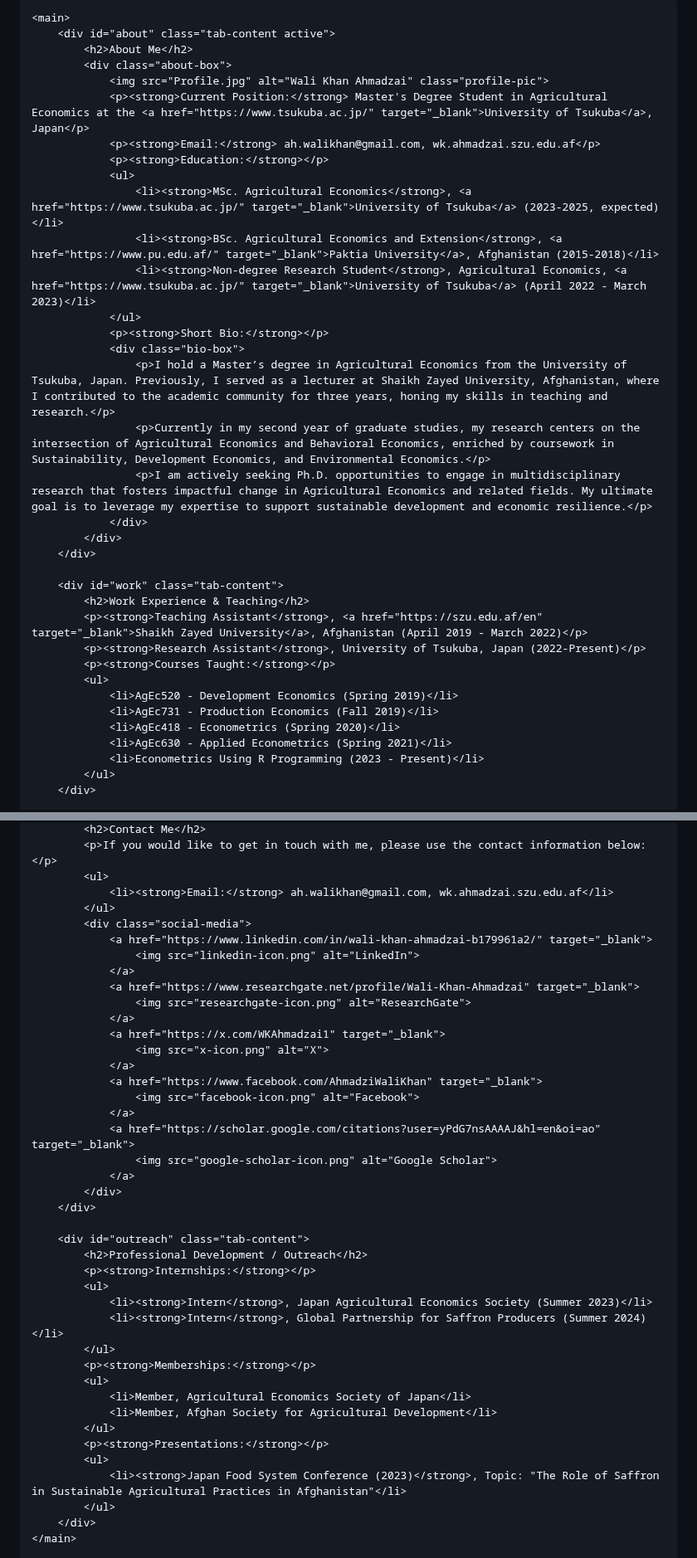
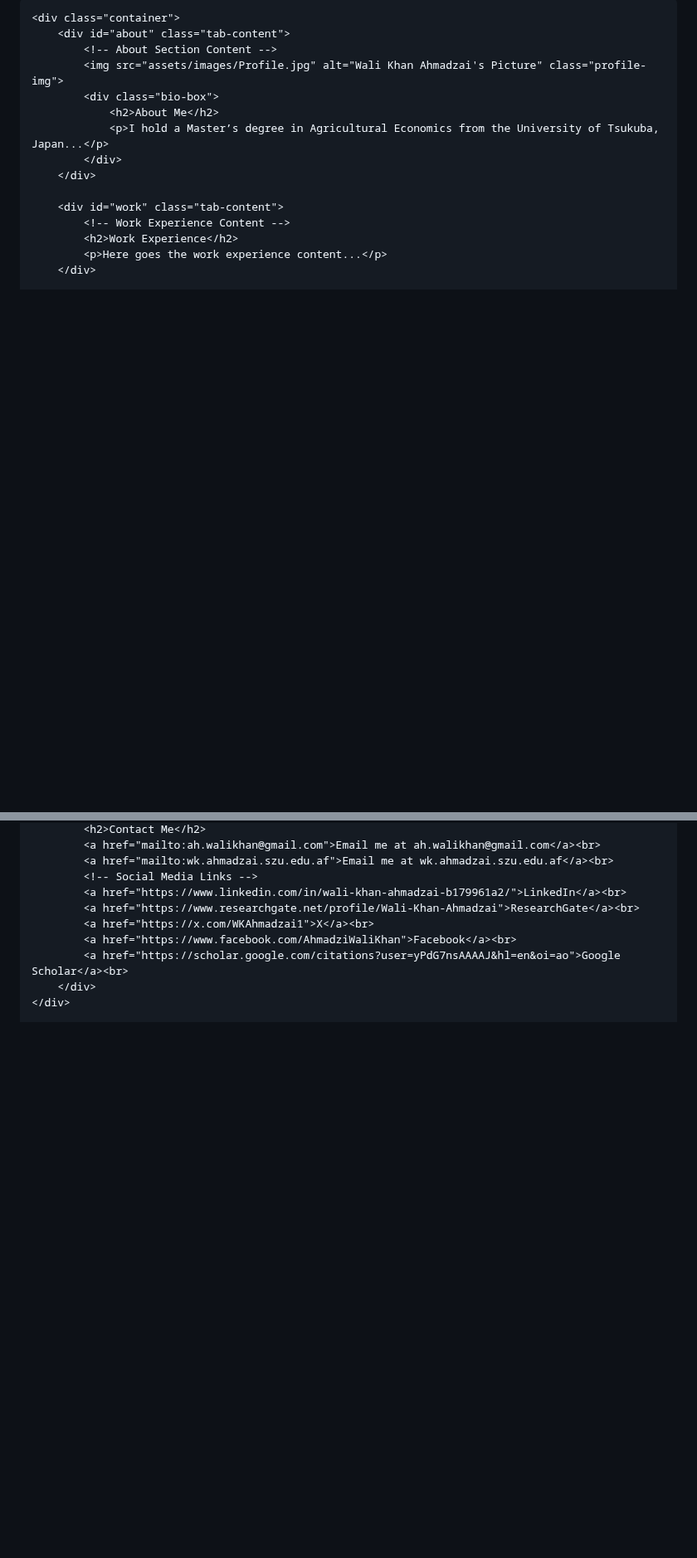
Before and after one commit to WK-Ahmadzai/WK-Ahmadzai.github.io, a Markdown page: README.md, 2 parts joined by grey strips. Shown at 83% size. Rendered like a GitHub page; blank space fills up the shorter version.

```diff
--- a/README.md
+++ b/README.md
@@ -24,39 +27,19 @@
     </header>
 
-    <main>
-        <div id="about" class="tab-content active">
-            <h2>About Me</h2>
-            <div class="about-box">
-                <img src="Profile.jpg" alt="Wali Khan Ahmadzai" class="profile-pic">
-                <p><strong>Current Position:</strong> Master's Degree Student in Agricultural Economics at the <a href="https://www.tsukuba.ac.jp/" target="_blank">University of Tsukuba</a>, Japan</p>
-                <p><strong>Email:</strong> ah.walikhan@gmail.com, wk.ahmadzai.szu.edu.af</p>
-                <p><strong>Education:</strong></p>
-                <ul>
-                    <li><strong>MSc. Agricultural Economics</strong>, <a href="https://www.tsukuba.ac.jp/" target="_blank">University of Tsukuba</a> (2023-2025, expected)</li>
-                    <li><strong>BSc. Agricultural Economics and Extension</strong>, <a href="https://www.pu.edu.af/" target="_blank">Paktia University</a>, Afghanistan (2015-2018)</li>
-                    <li><strong>Non-degree Research Student</strong>, Agricultural Economics, <a href="https://www.tsukuba.ac.jp/" target="_blank">University of Tsukuba</a> (April 2022 - March 2023)</li>
-                </ul>
-                <p><strong>Short Bio:</strong></p>
-                <div class="bio-box">
-                    <p>I hold a Master’s degree in Agricultural Economics from the University of Tsukuba, Japan. Previously, I served as a lecturer at Shaikh Zayed University, Afghanistan, where I contributed to the academic community for three years, honing my skills in teaching and research.</p>
-                    <p>Currently in my second year of graduate studies, my research centers on the intersection of Agricultural Economics and Behavioral Economics, enriched by coursework in Sustainability, Development Economics, and Environmental Economics.</p>
-                    <p>I am actively seeking Ph.D. opportunities to engage in multidisciplinary research that fosters impactful change in Agricultural Economics and related fields. My ultimate goal is to leverage my expertise to support sustainable development and economic resilience.</p>
-                </div>
+    <div class="container">
+        <div id="about" class="tab-content">
+            <!-- About Section Content -->
+            <img src="assets/images/Profile.jpg" alt="Wali Khan Ahmadzai's Picture" class="profile-img">
+            <div class="bio-box">
+                <h2>About Me</h2>
+                <p>I hold a Master’s degree in Agricultural Economics from the University of Tsukuba, Japan...</p>
             </div>
         </div>
 
         <div id="work" class="tab-content">
-            <h2>Work Experience & Teaching</h2>
-            <p><strong>Teaching Assistant</strong>, <a href="https://szu.edu.af/en" target="_blank">Shaikh Zayed University</a>, Afghanistan (April 2019 - March 2022)</p>
-            <p><strong>Research Assistant</strong>, University of Tsukuba, Japan (2022-Present)</p>
-            <p><strong>Courses Taught:</strong></p>
-            <ul>
-                <li>AgEc520 - Development Economics (Spring 2019)</li>
-                <li>AgEc731 - Production Economics (Fall 2019)</li>
-                <li>AgEc418 - Econometrics (Spring 2020)</li>
-                <li>AgEc630 - Applied Econometrics (Spring 2021)</li>
-                <li>Econometrics Using R Programming (2023 - Present)</li>
-            </ul>
+            <!-- Work Experience Content -->
+            <h2>Work Experience</h2>
+            <p>Here goes the work experience content...</p>
         </div>
 
         <div id="research" class="tab-content">
@@ -82,44 +65,13 @@
             <h2>Contact Me</h2>
-            <p>If you would like to get in touch with me, please use the contact information below:</p>
-            <ul>
-                <li><strong>Email:</strong> ah.walikhan@gmail.com, wk.ahmadzai.szu.edu.af</li>
-            </ul>
-            <div class="social-media">
-                <a href="https://www.linkedin.com/in/wali-khan-ahmadzai-b179961a2/" target="_blank">
-                    <img src="linkedin-icon.png" alt="LinkedIn">
-                </a>
-                <a href="https://www.researchgate.net/profile/Wali-Khan-Ahmadzai" target="_blank">
-                    <img src="researchgate-icon.png" alt="ResearchGate">
-                </a>
-                <a href="https://x.com/WKAhmadzai1" target="_blank">
-                    <img src="x-icon.png" alt="X">
-                </a>
-                <a href="https://www.facebook.com/AhmadziWaliKhan" target="_blank">
-                    <img src="facebook-icon.png" alt="Facebook">
-                </a>
-                <a href="https://scholar.google.com/citations?user=yPdG7nsAAAAJ&hl=en&oi=ao" target="_blank">
-                    <img src="google-scholar-icon.png" alt="Google Scholar">
-                </a>
-            </div>
+            <a href="mailto:ah.walikhan@gmail.com">Email me at ah.walikhan@gmail.com</a><br>
+            <a href="mailto:wk.ahmadzai.szu.edu.af">Email me at wk.ahmadzai.szu.edu.af</a><br>
+            <!-- Social Media Links -->
+            <a href="https://www.linkedin.com/in/wali-khan-ahmadzai-b179961a2/">LinkedIn</a><br>
+            <a href="https://www.researchgate.net/profile/Wali-Khan-Ahmadzai">ResearchGate</a><br>
+            <a href="https://x.com/WKAhmadzai1">X</a><br>
+            <a href="https://www.facebook.com/AhmadziWaliKhan">Facebook</a><br>
+            <a href="https://scholar.google.com/citations?user=yPdG7nsAAAAJ&hl=en&oi=ao">Google Scholar</a><br>
         </div>
-
-        <div id="outreach" class="tab-content">
-            <h2>Professional Development / Outreach</h2>
-            <p><strong>Internships:</strong></p>
-            <ul>
-                <li><strong>Intern</strong>, Japan Agricultural Economics Society (Summer 2023)</li>
-                <li><strong>Intern</strong>, Global Partnership for Saffron Producers (Summer 2024)</li>
-            </ul>
-            <p><strong>Memberships:</strong></p>
-            <ul>
-                <li>Member, Agricultural Economics Society of Japan</li>
-                <li>Member, Afghan Society for Agricultural Development</li>
-            </ul>
-            <p><strong>Presentations:</strong></p>
-            <ul>
-                <li><strong>Japan Food System Conference (2023)</strong>, Topic: "The Role of Saffron in Sustainable Agricultural Practices in Afghanistan"</li>
-            </ul>
-        </div>
-    </main>
+    </div>
 
     <footer>
```
Also changed, not shown: other parts of README.md (+28 -26 lines).
